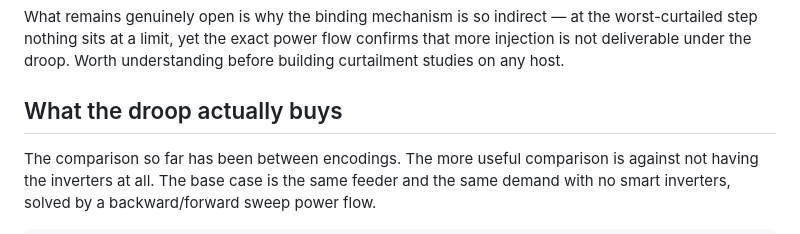
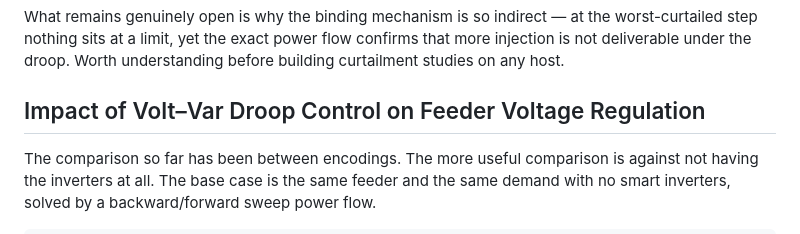
Before and after one commit to epsrlab-ub/SmartInverterDOPF.jl, a Markdown page: docs/src/tutorial_voltvar.md, the part around the change. Drawn GitHub-style.

Commit message:
Impact of Volt–Var Droop Control on Feeder Voltage Regulation

```diff
--- a/docs/src/tutorial_voltvar.md
+++ b/docs/src/tutorial_voltvar.md
@@ -1318,7 +1318,7 @@ worst-curtailed step nothing sits at a limit, yet the exact power flow confirms
 injection is not deliverable under the droop. Worth understanding before building
 curtailment studies on any host.
 
-## What the droop actually buys
+## Impact of Volt–Var Droop Control on Feeder Voltage Regulation
 
 The comparison so far has been between encodings. The more useful comparison is against
 not having the inverters at all. The base case is the same feeder and the same demand
```
